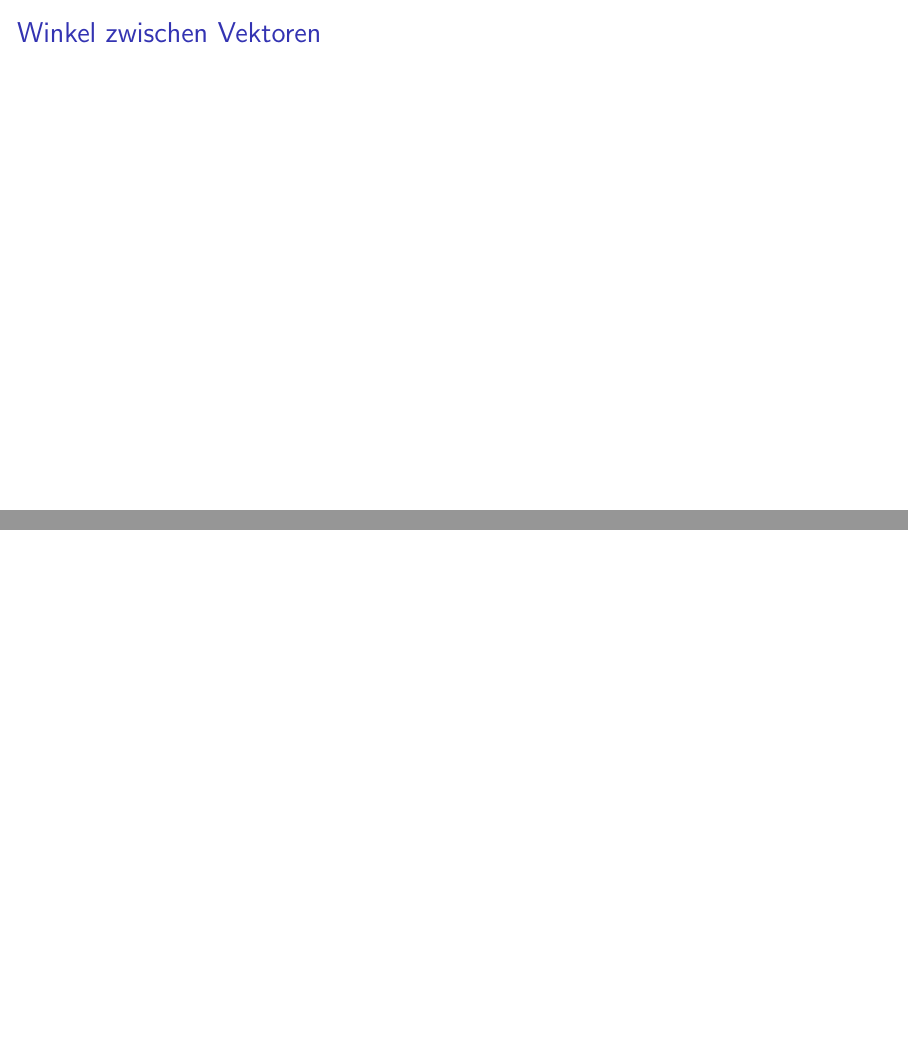
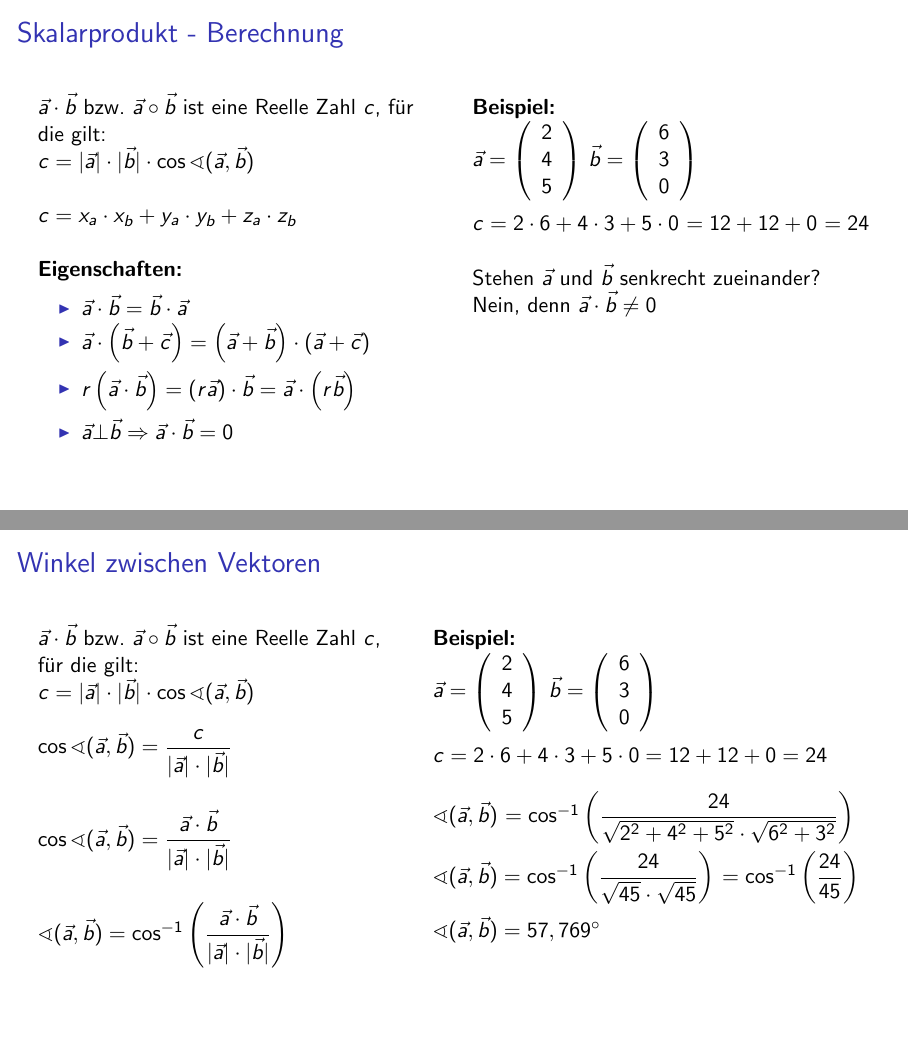
Before and after one commit to JeanHilftDir/Mathe, LaTeX slides (Analytische Geometrie - Vektoren.tex): pages 114 and 115 of 133 before the commit and pages 126 and 137 of 157 after it, joined at a grey line. The pictures show the PDF file Analytische Geometrie - Vektoren.pdf that the author committed with the source.

Commit message:
slides for skalarprodukt

```diff
--- a/Analytische Geometrie - Vektoren.tex
+++ b/Analytische Geometrie - Vektoren.tex
@@ -384,3 +385,26 @@
 	\lastslide
 	\maketitle
 	\section{Skalarprodukt}
+	\begin{frame}{Skalarprodukt - Berechnung}
+		\begin{columns}[t]
+			\column{.5\textwidth}
+			\uncover<3->{$\vec{a} \cdot \vec{b}$ bzw. $\vec{a} \circ \vec{b}$ ist eine Reelle Zahl $c$, für die gilt:\\}
+			\uncover<3->{$c = | \vec{a} | \cdot | \vec{b} | \cdot \cos \sphericalangle ( \vec{a}, \vec{b} ) $\\}
+			\ \\\uncover<2->{$c = x_a \cdot x_b + y_a \cdot y_b + z_a \cdot z_b$\\}
+			\ \\\uncover<4->{\textbf{Eigenschaften:}\\}
+			\begin{itemize}
+				\item<5->$\vec{a} \cdot \vec{b} = \vec{b} \cdot \vec{a}$
+				\item<6->$\vec{a} \cdot \left( \vec{b} + \vec{c} \right) = \left( \vec{a} + \vec{b} \right)\cdot \left( \vec{a} + \vec{c} \right)$
+				\item<7->$r\left( \vec{a} \cdot \vec{b} \right) = \left( r\vec{a} \right) \cdot \vec{b} = \vec{a} \cdot \left( r\vec{b} \right)$
+				\item<8->$\vec{a} \bot \vec{b} \Rightarrow \vec{a} \cdot \vec{b} = 0$
+			\end{itemize}
+			\column{.5\textwidth}
+			\uncover<9->{\textbf{Beispiel:}\\}
+			\uncover<10->{$\vec{a} = \left( \begin{array}{c} 2 \\ 4 \\ 5 \end{array} \right)$}
+			\uncover<10->{$\vec{b} = \left( \begin{array}{c} 6 \\ 3 \\ 0 \end{array} \right)$\\}
+			\ \\\uncover<11->{$c = 2 \cdot 6 + 4 \cdot 3 + 5 \cdot 0$}
+			\uncover<12->{$ = 12 + 12 + 0$}
+			\uncover<13->{$ = 24$\\}
+			\ \\\uncover<14->{Stehen $\vec{a}$ und $\vec{b}$ senkrecht zueinander?\\}
+			\uncover<15->{Nein, denn $\vec{a} \cdot \vec{b} \neq 0$}
+		\end{columns}
@@ -393,4 +411,24 @@
 	\end{frame}
 	\subsection{Winkel zwischen Vektoren}
 	\begin{frame}{Winkel zwischen Vektoren}
-
+		\begin{columns}[t]
+			\column{.45\textwidth}
+			\uncover{$\vec{a} \cdot \vec{b}$ bzw. $\vec{a} \circ \vec{b}$ ist eine Reelle Zahl $c$, für die gilt:\\}
+			\uncover{$c = | \vec{a} | \cdot | \vec{b} | \cdot \cos \sphericalangle ( \vec{a}, \vec{b} ) $\\}
+			\ \\\uncover<2->{$\cos \sphericalangle ( \vec{a}, \vec{b} ) = \dfrac{c}{| \vec{a} | \cdot | \vec{b} |}$\\}
+			\ \\\ \\\uncover<3->{$\cos \sphericalangle ( \vec{a}, \vec{b} ) = \dfrac{\vec{a} \cdot \vec{b}}{| \vec{a} | \cdot | \vec{b} |}$\\}
+			\ \\\ \\\uncover<4->{$\sphericalangle ( \vec{a}, \vec{b} ) = \cos^{-1} \left( \dfrac{\vec{a} \cdot \vec{b}}{| \vec{a} | \cdot | \vec{b} |}  \right)$\\}
+			\column{.55\textwidth}
+			\uncover<5->{\textbf{Beispiel:}\\}
+			\uncover<6->{$\vec{a} = \left( \begin{array}{c} 2 \\ 4 \\ 5 \end{array} \right)$}
+			\uncover<6->{$\vec{b} = \left( \begin{array}{c} 6 \\ 3 \\ 0 \end{array} \right)$\\}
+			\ \\\uncover<6->{$c = 2 \cdot 6 + 4 \cdot 3 + 5 \cdot 0 = 12 + 12 + 0 = 24$\\}
+			\ \\\uncover<7->{$\sphericalangle ( \vec{a}, \vec{b} )$}
+			\uncover<8->{$ = \cos^{-1} \left( \dfrac{24}{\sqrt{2^2 + 4^2 + 5^2} \cdot \sqrt{6^2 + 3^2}}  \right)$}
+			\ \\\ \\\uncover<9->{$\sphericalangle ( \vec{a}, \vec{b} ) = \cos^{-1} \left( \dfrac{24}{\sqrt{45} \cdot \sqrt{45}}  \right)$}
+			\uncover<10->{$ = \cos^{-1} \left( \dfrac{24}{45}  \right)$}
+			\ \\\ \\\uncover<11->{$\sphericalangle ( \vec{a}, \vec{b} ) = 57,769\degree$}
+		\end{columns}
+	\end{frame}
+	\begin{frame}{Aufgaben}
+		$\vec{p} = \left( \begin{array}{c} 2 \\ 7 \\ 5 \end{array} \right)$
```
Also changed, not shown: Analytische Geometrie - Einführung.pdf, Analytische Geometrie - Vektoren.pdf, Analytische Geometrie - Vektoren.tex (59 more changed lines).
